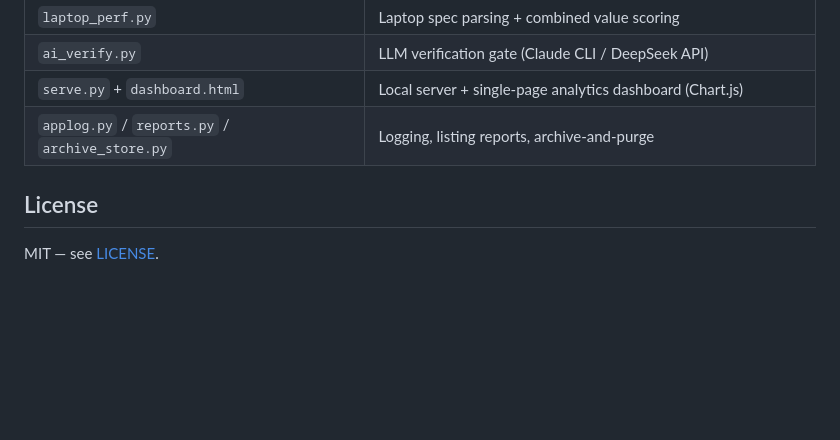
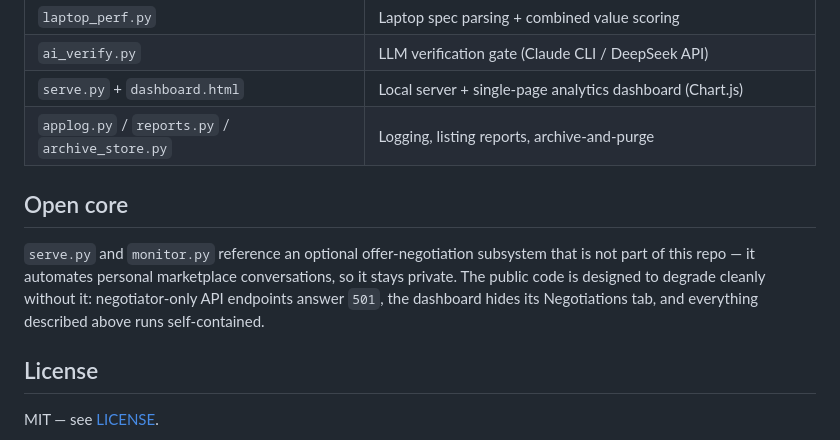
Before and after one commit to AlexandrosLiamp/list-lurker, a Markdown page: README.md, the part around the change. GitHub-like rendering; blank space fills up the shorter version.

Commit message:
README: document the open-core split with the private negotiator

```diff
--- a/README.md
+++ b/README.md
@@ -143,6 +143,14 @@ of scraped content. Use it against your own accounts and at your own pace.
 | `serve.py` + `dashboard.html` | Local server + single-page analytics dashboard (Chart.js) |
 | `applog.py` / `reports.py` / `archive_store.py` | Logging, listing reports, archive-and-purge |
 
+## Open core
+
+`serve.py` and `monitor.py` reference an optional offer-negotiation subsystem that is
+not part of this repo — it automates personal marketplace conversations, so it stays
+private. The public code is designed to degrade cleanly without it: negotiator-only API
+endpoints answer `501`, the dashboard hides its Negotiations tab, and everything
+described above runs self-contained.
+
 ## License
 
 MIT — see [LICENSE](LICENSE).
```
